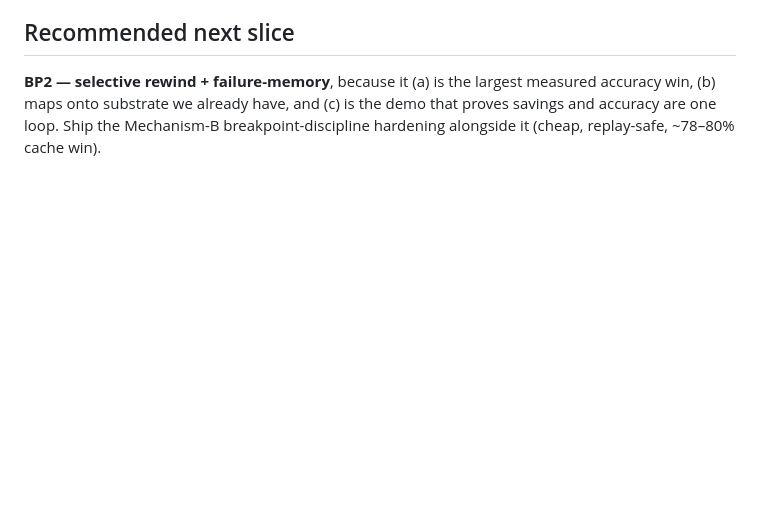
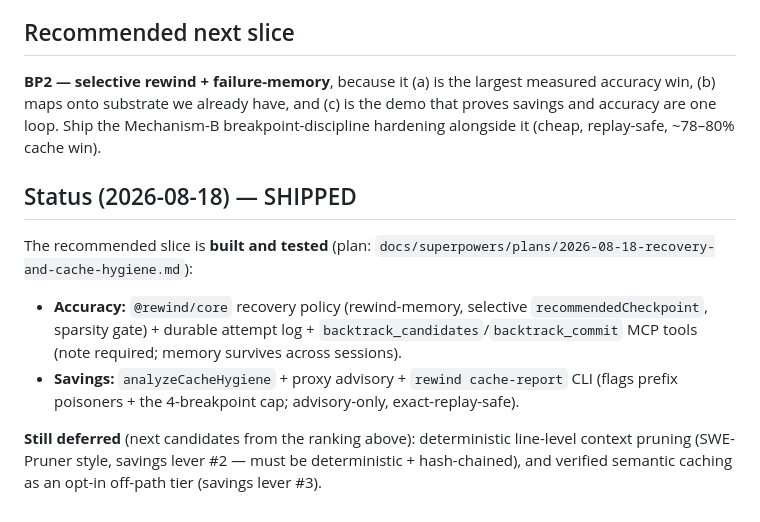
Before and after one commit to DarkStar616/rewind, a Markdown page: docs/RESEARCH-ROADMAP.md, the part around the change. Rendered like a GitHub page; blank space fills up the shorter version.

Commit message:
docs: mark BP2 recovery + cache-hygiene shipped
Co-Authored-By: Claude Opus 4.8 <noreply@anthropic.com>

```diff
--- a/docs/RESEARCH-ROADMAP.md
+++ b/docs/RESEARCH-ROADMAP.md
@@ -109,3 +109,15 @@ tree-search cheap." Don't sell savings and accuracy as two features — sell the
 **BP2 — selective rewind + failure-memory**, because it (a) is the largest measured accuracy win, (b)
 maps onto substrate we already have, and (c) is the demo that proves savings and accuracy are one loop.
 Ship the Mechanism-B breakpoint-discipline hardening alongside it (cheap, replay-safe, ~78–80% cache win).
+
+## Status (2026-08-18) — SHIPPED
+The recommended slice is **built and tested** (plan: `docs/superpowers/plans/2026-08-18-recovery-and-cache-hygiene.md`):
+- **Accuracy:** `@rewind/core` recovery policy (rewind-memory, selective `recommendedCheckpoint`,
+  sparsity gate) + durable attempt log + `backtrack_candidates`/`backtrack_commit` MCP tools (note
+  required; memory survives across sessions).
+- **Savings:** `analyzeCacheHygiene` + proxy advisory + `rewind cache-report` CLI (flags prefix
+  poisoners + the 4-breakpoint cap; advisory-only, exact-replay-safe).
+
+**Still deferred** (next candidates from the ranking above): deterministic line-level context pruning
+(SWE-Pruner style, savings lever #2 — must be deterministic + hash-chained), and verified semantic
+caching as an opt-in off-path tier (savings lever #3).
```
Also changed, not shown: docs/GATEWAY-STATUS.md (+13 -4 lines).
